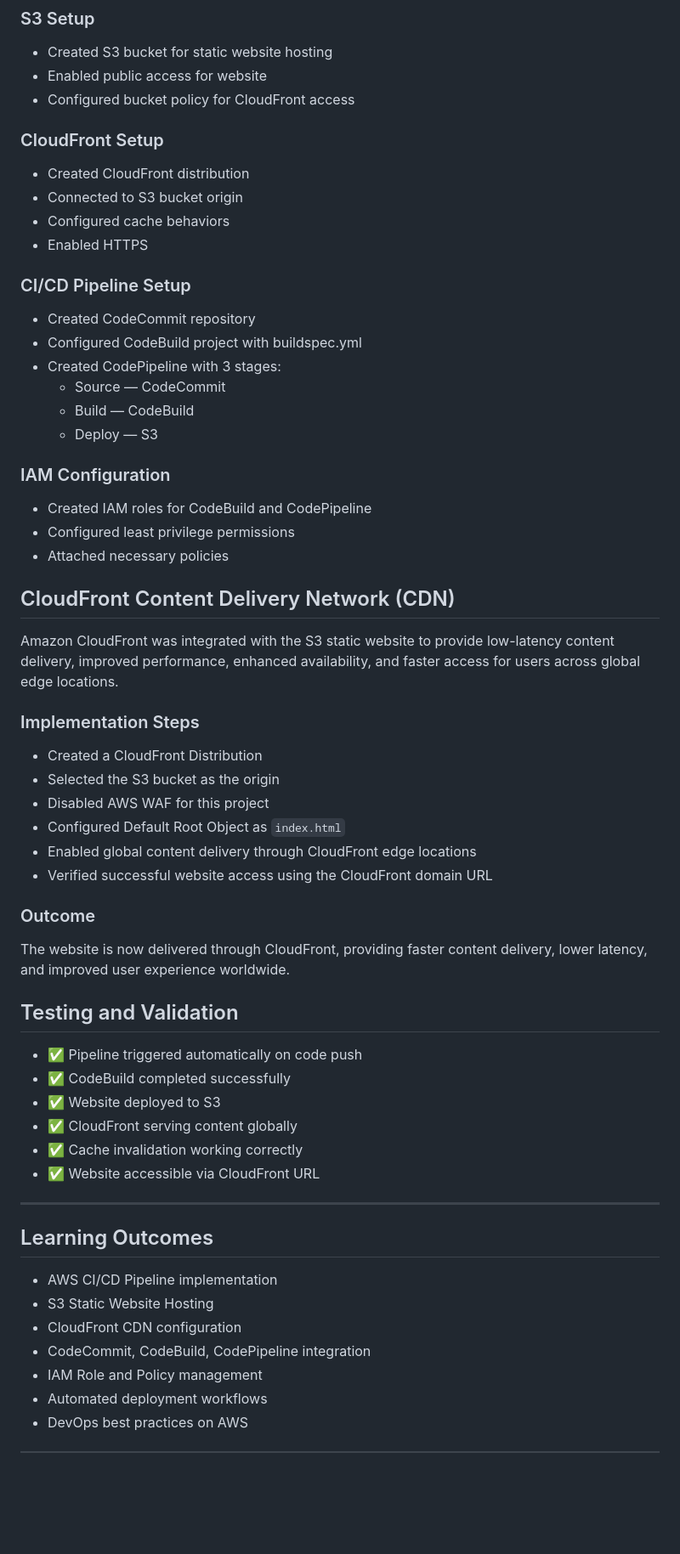
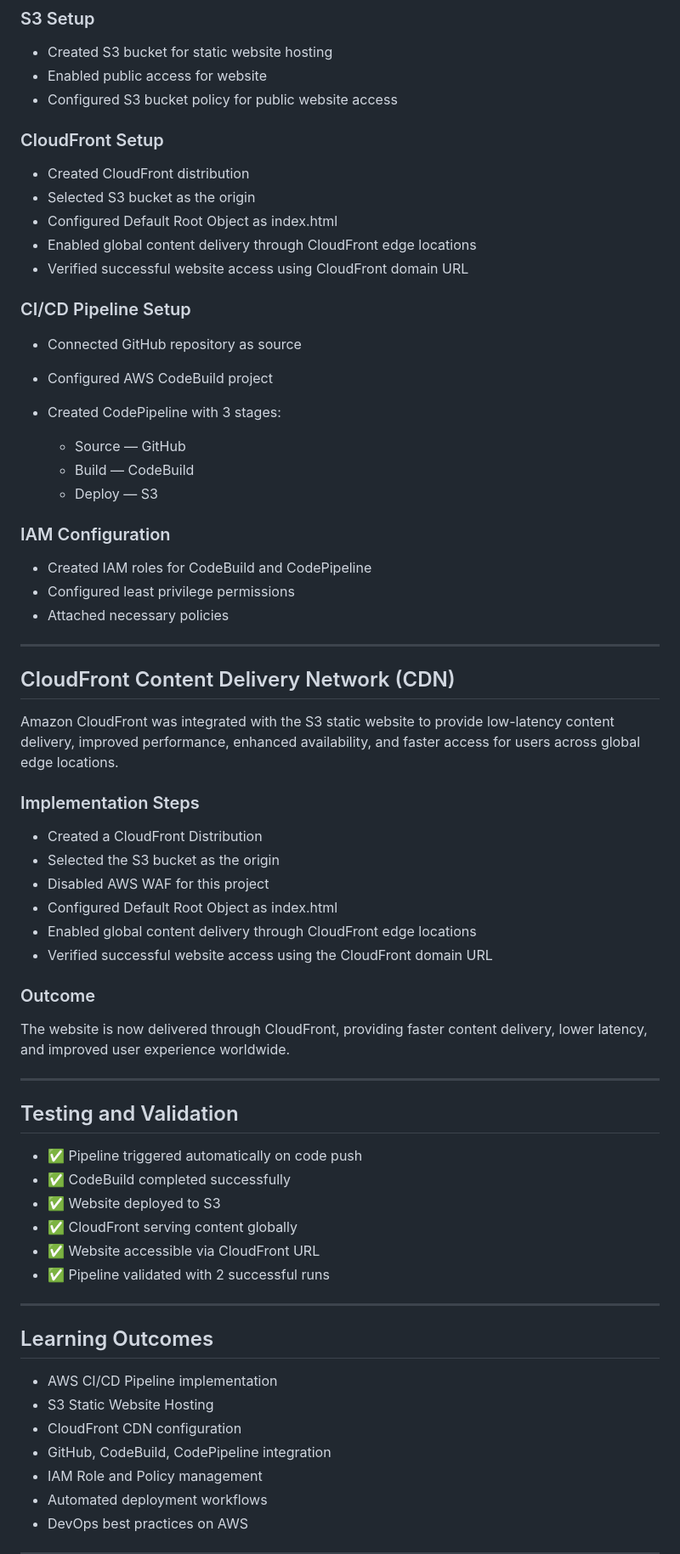
Before and after one commit to ajaynarayana28-git/aws-static-website-cicd-pipeline, a Markdown page: README.md, the part around one of its changes. Shown at 85% size. Rendered like a GitHub page; blank space fills up the shorter version.

```diff
--- a/README.md
+++ b/README.md
@@ -86,37 +82,43 @@ aws-static-website-cicd/
 * Created S3 bucket for static website hosting
 * Enabled public access for website
-* Configured bucket policy for CloudFront access
+* Configured S3 bucket policy for public website access
 
 ### CloudFront Setup
+
 * Created CloudFront distribution
-* Connected to S3 bucket origin
-* Configured cache behaviors
-* Enabled HTTPS
+* Selected S3 bucket as the origin
+* Configured Default Root Object as index.html
+* Enabled global content delivery through CloudFront edge locations
+* Verified successful website access using CloudFront domain URL
 
 ### CI/CD Pipeline Setup
-* Created CodeCommit repository
-* Configured CodeBuild project with buildspec.yml
+
+* Connected GitHub repository as source
+* Configured AWS CodeBuild project
 * Created CodePipeline with 3 stages:
-  - Source — CodeCommit
-  - Build — CodeBuild
-  - Deploy — S3
+
+  * Source — GitHub
+  * Build — CodeBuild
+  * Deploy — S3
 
 ### IAM Configuration
+
 * Created IAM roles for CodeBuild and CodePipeline
 * Configured least privilege permissions
 * Attached necessary policies
 
+---
+
 ## CloudFront Content Delivery Network (CDN)
 
 Amazon CloudFront was integrated with the S3 static website to provide low-latency content delivery, improved performance, enhanced availability, and faster access for users across global edge locations.
-
 
 ### Implementation Steps
 
 * Created a CloudFront Distribution
 * Selected the S3 bucket as the origin
 * Disabled AWS WAF for this project
-* Configured Default Root Object as `index.html`
+* Configured Default Root Object as index.html
 * Enabled global content delivery through CloudFront edge locations
 * Verified successful website access using the CloudFront domain URL
 
@@ -124,7 +126,7 @@ Amazon CloudFront was integrated with the S3 static website to provide low-laten
 
 The website is now delivered through CloudFront, providing faster content delivery, lower latency, and improved user experience worldwide.
 
-
+---
 
 ## Testing and Validation
 
@@ -132,8 +134,8 @@ The website is now delivered through CloudFront, providing faster content delive
 * ✅ CodeBuild completed successfully
 * ✅ Website deployed to S3
 * ✅ CloudFront serving content globally
-* ✅ Cache invalidation working correctly
 * ✅ Website accessible via CloudFront URL
+* ✅ Pipeline validated with 2 successful runs
 
 ---
 
@@ -142,7 +144,7 @@ The website is now delivered through CloudFront, providing faster content delive
 * AWS CI/CD Pipeline implementation
 * S3 Static Website Hosting
 * CloudFront CDN configuration
-* CodeCommit, CodeBuild, CodePipeline integration
+* GitHub, CodeBuild, CodePipeline integration
 * IAM Role and Policy management
 * Automated deployment workflows
 * DevOps best practices on AWS
```
Also changed, not shown: other parts of README.md (+15 -19 lines).
